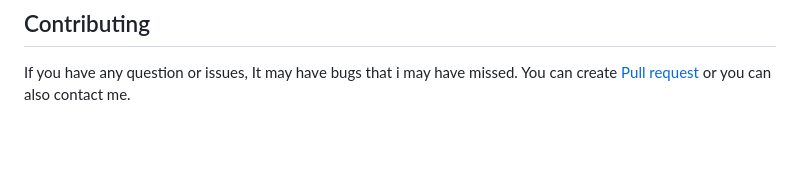
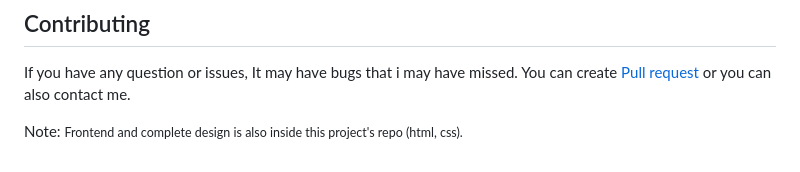
Before and after one commit to Yawan-1/StackOverFlow--Clone, a Markdown page: README.md, the part around the change. Rendered like a GitHub page; blank space fills up the shorter version.

```diff
--- a/README.md
+++ b/README.md
@@ -113,3 +113,5 @@ See detailed [Deploying django app on Heroku](https://devcenter.heroku.com/artic
 ## Contributing
 
 If you have any question or issues, It may have bugs that i may have missed. You can create <a href="https://github.com/Yawan-1/StackOverFlow--Clone/pulls">Pull request</a> or you can also contact me.
+
+Note: <small>Frontend and complete design is also inside this project's repo (html, css).</small>
```
